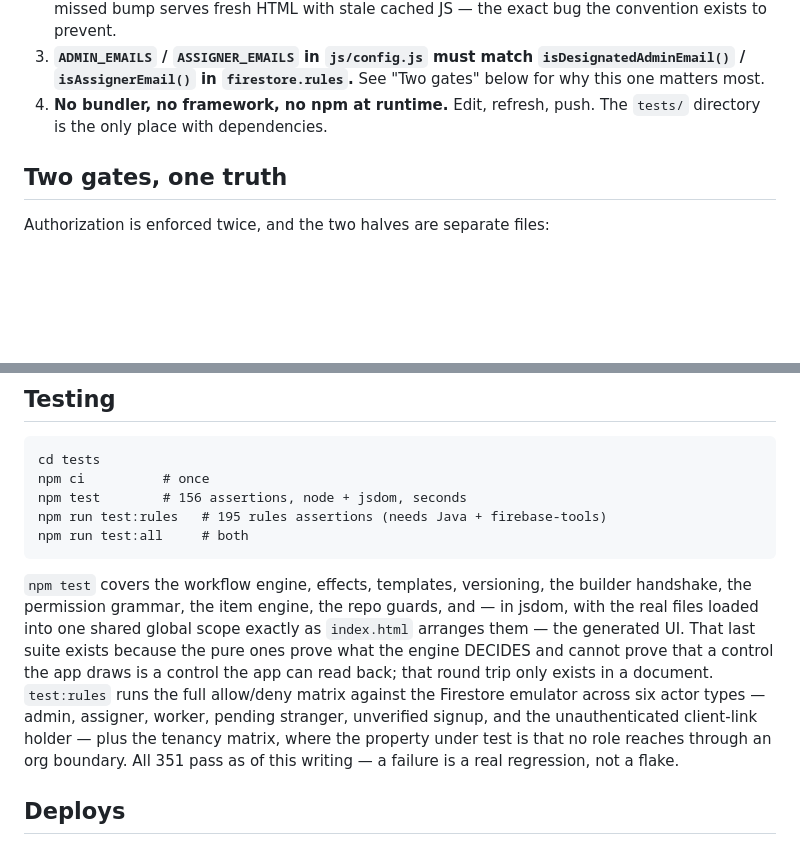
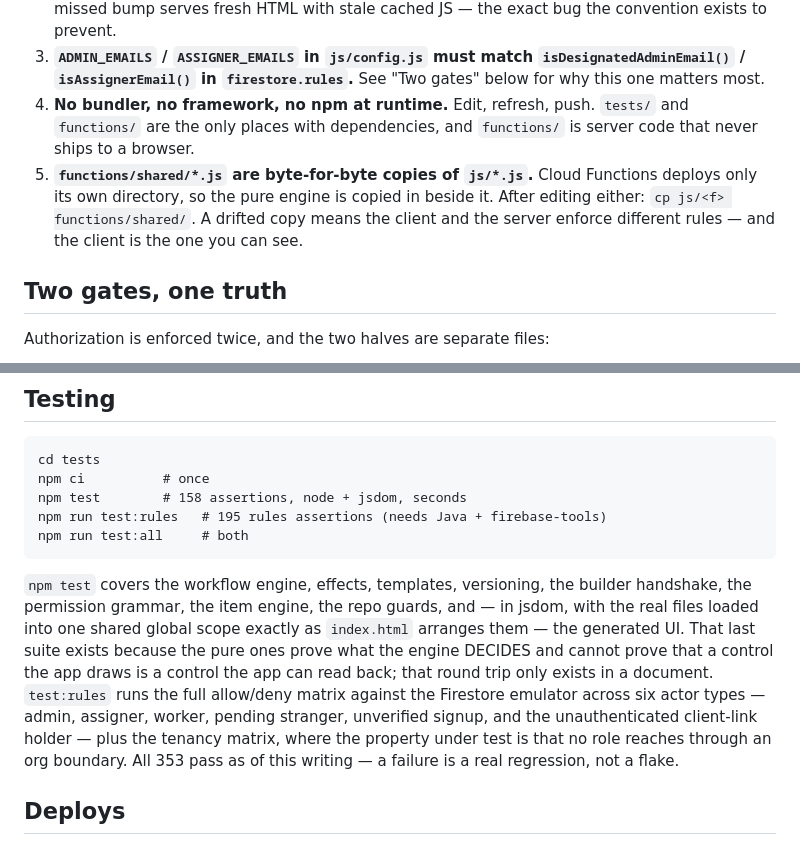
Before and after one commit to ezxagency/ezmail, a Markdown page: CLAUDE.md, 2 parts joined by grey strips. Rendered like a GitHub page; blank space fills up the shorter version.

````diff
--- a/CLAUDE.md
+++ b/CLAUDE.md
@@ -19,7 +19,13 @@ one, so you don't have to remember them.
    `isDesignatedAdminEmail()` / `isAssignerEmail()` in `firestore.rules`.**
    See "Two gates" below for why this one matters most.
 4. **No bundler, no framework, no npm at runtime.** Edit, refresh, push.
-   The `tests/` directory is the only place with dependencies.
+   `tests/` and `functions/` are the only places with dependencies, and
+   `functions/` is server code that never ships to a browser.
+5. **`functions/shared/*.js` are byte-for-byte copies of `js/*.js`.**
+   Cloud Functions deploys only its own directory, so the pure engine is
+   copied in beside it. After editing either: `cp js/<f> functions/shared/`.
+   A drifted copy means the client and the server enforce different
+   rules — and the client is the one you can see.
 
 ## Two gates, one truth
 
@@ -58,7 +64,7 @@ shift clock digit for digit and the second ring would say nothing.
 ```
 cd tests
 npm ci          # once
-npm test        # 156 assertions, node + jsdom, seconds
+npm test        # 158 assertions, node + jsdom, seconds
 npm run test:rules   # 195 rules assertions (needs Java + firebase-tools)
 npm run test:all     # both
 ```
@@ -74,7 +80,7 @@ back; that round trip only exists in a document.
 emulator across six actor types — admin, assigner, worker, pending
 stranger, unverified signup, and the unauthenticated client-link holder —
 plus the tenancy matrix, where the property under test is that no role
-reaches through an org boundary. All 351 pass as of this writing — a
+reaches through an org boundary. All 353 pass as of this writing — a
 failure is a real regression, not a flake.
 
 ## Deploys
````
Also changed, not shown: README.md (+1 -1 lines), docs/platform-spec.md (+18 -2 lines).
